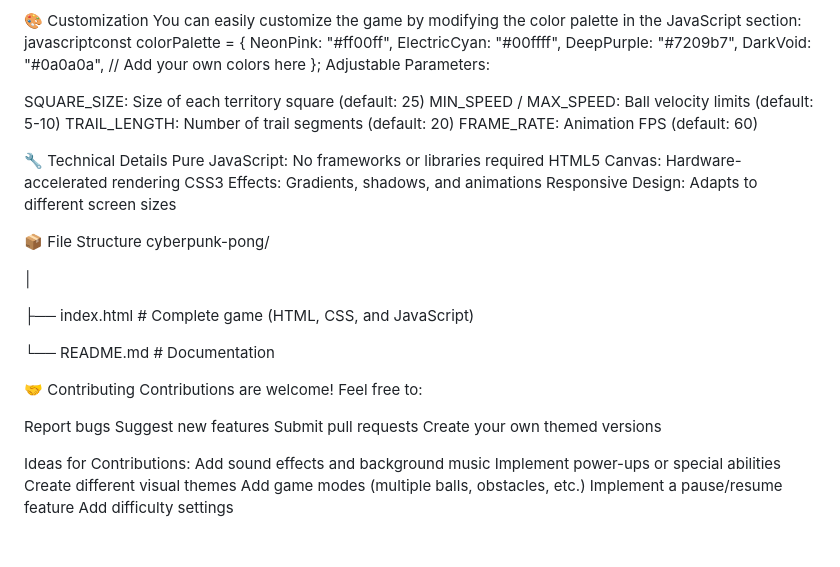
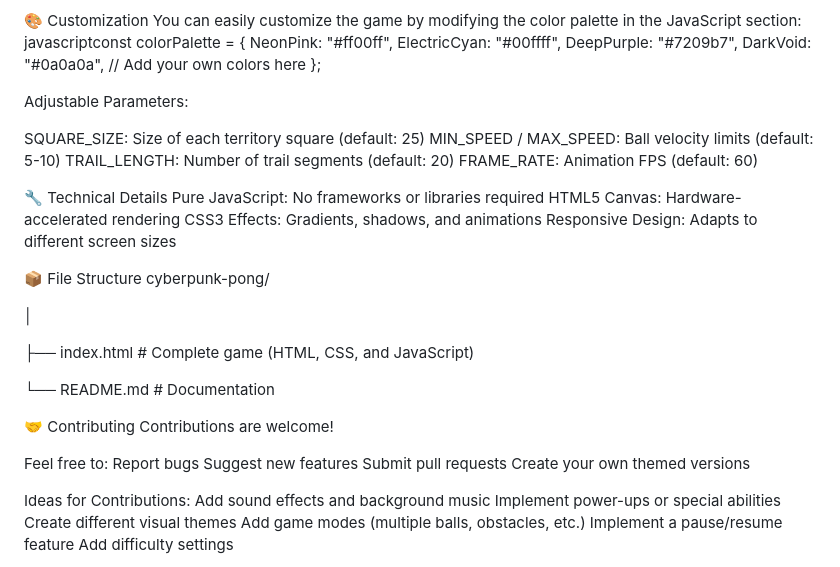
Before and after one commit to MalwareMusashi/cyberpunk-pong, a Markdown page: README.md, the part around the change. GitHub-like rendering; blank space fills up the shorter version.

```diff
--- a/README.md
+++ b/README.md
@@ -52,6 +52,7 @@ javascriptconst colorPalette = {
   DarkVoid: "#0a0a0a",
   // Add your own colors here
 };
+
 Adjustable Parameters:
 
 SQUARE_SIZE: Size of each territory square (default: 25)
@@ -75,8 +76,9 @@ cyberpunk-pong/
 └── README.md          # Documentation
 
 🤝 Contributing
-Contributions are welcome! Feel free to:
+Contributions are welcome!
 
+Feel free to:
 Report bugs
 Suggest new features
 Submit pull requests
```
